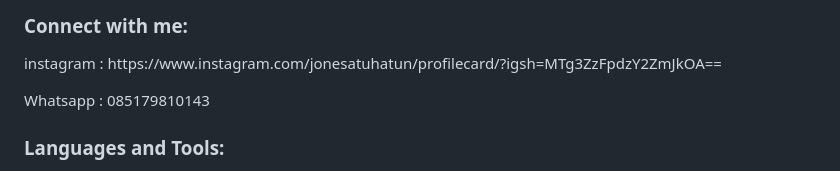
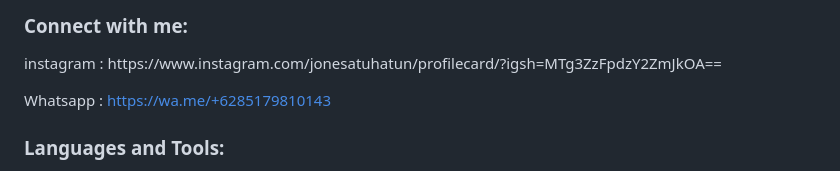
Before and after one commit to Ahmad08017928/Ahmad08017928, a Markdown page: README.md, the part around the change. Rendered like a GitHub page.

```diff
--- a/README.md
+++ b/README.md
@@ -9,7 +9,7 @@
 <p align="left">
   instagram : https://www.instagram.com/jonesatuhatun/profilecard/?igsh=MTg3ZzFpdzY2ZmJkOA==
 
-  Whatsapp : 085179810143
+  Whatsapp : https://wa.me/+6285179810143
 </p>
 
 <h3 align="left">Languages and Tools:</h3>
```
